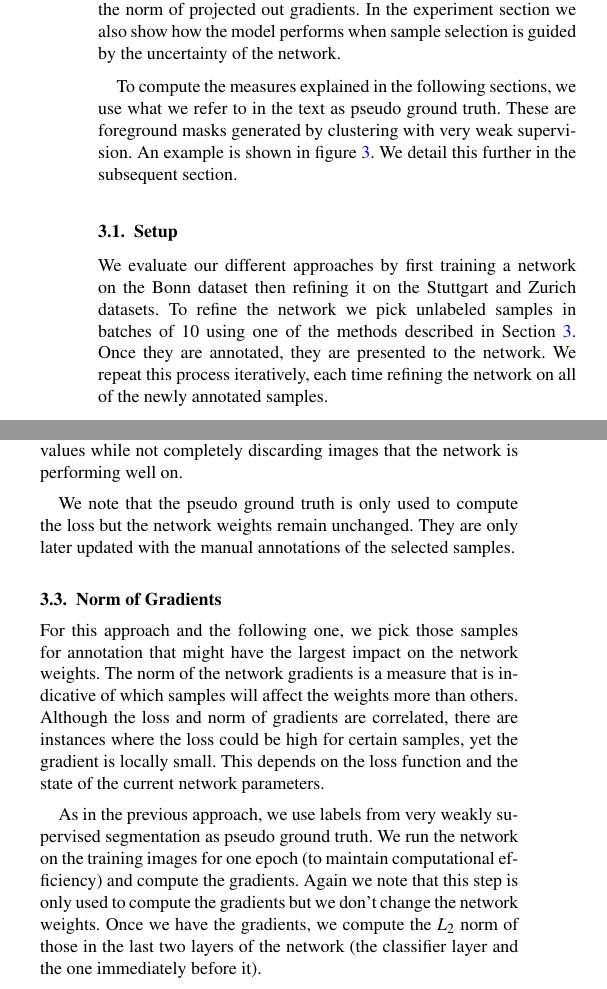
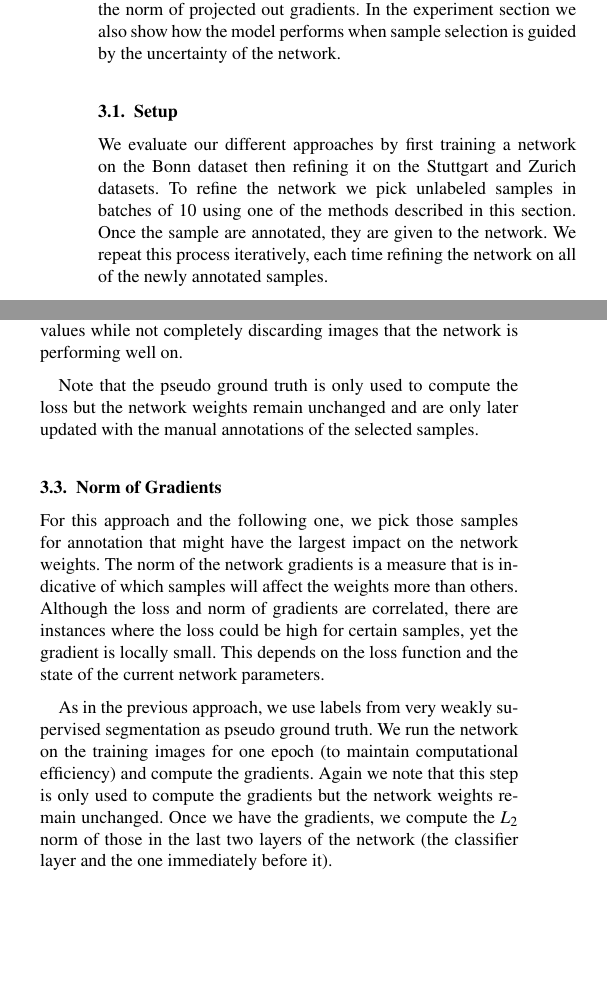
Before and after one commit to rashatemp/rasha19iros, a LaTeX document (rasha19vmv.tex, which reads rasha19iros.tex): two parts of the columns of page 3 of 8, joined at a grey line, cut so that both start at the same text, the shorter picture padded with empty space. Compiled offline with pdfLaTeX.

Commit message:
minors Sec III

```diff
--- a/rasha19iros.tex
+++ b/rasha19iros.tex
@@ -191,7 +191,8 @@ Figure \ref{fig:overview} shows an overview of our framework. We use Bonnet~\cit
 
 We experimented with different approaches to select samples. The baseline is randomly selecting samples for annotation in batches of 10. The other approaches include selecting samples driven by the training loss, the norm of the network gradients, and the norm of projected out gradients. In the experiment section we also show how the model performs when sample selection is guided by the uncertainty of the network.
 
-To compute the measures explained in the following sections, we use what we refer to in the text as pseudo ground truth. These are foreground masks generated by clustering with very weak supervision. An example is shown in figure \ref{fig:unsupervised_foreground}. We detail this further in the subsequent section.
+% this is repeated in the following subsection:
+% To compute the measures explained in the following sections, we use what we refer to in the text as pseudo ground truth. These are foreground masks generated by clustering with very weak supervision as detailed in the subsequent section. An example is shown in Figure \ref{fig:unsupervised_foreground}.
 
 
 %\subsection{Uncertainty}
@@ -212,7 +213,7 @@ To compute the measures explained in the following sections, we use what we refe
 
 \subsection{Setup}
 
-We evaluate our different approaches by first training a network on the Bonn dataset then refining it on the Stuttgart and Zurich datasets. To refine the network we pick unlabeled samples in batches of 10 using one of the methods described in Section \ref{sec:approach}. Once they are annotated, they are presented to the network. We repeat this process iteratively, each time refining the network on all of the newly annotated samples.
+We evaluate our different approaches by first training a network on the Bonn dataset then refining it on the Stuttgart and Zurich datasets. To refine the network we pick unlabeled samples in batches of 10 using one of the methods described in this section. Once the sample are annotated, they are given to the network. We repeat this process iteratively, each time refining the network on all of the newly annotated samples.
 
 For the methods presented in sections \ref{sec:loss}, \ref{sec:grad_norm}, and \ref{sec:grad_proj}, we first obtain foreground masks with very weak supervision. Figure  \ref{fig:unsupervised_foreground} shows an image, its ground truth and the foreground segmentation (pseudo ground truth) provided by clustering. It is an important finding from our experiments that a rough segmentation is sufficient for the purpose of selecting images for annotation. This makes our proposed gradient-based approach feasible in practice.
 
@@ -227,14 +228,14 @@ Pseudo ground truth is generated for all unlabeled images by assigning pixels to
 
 We generate a string of numbers, starting from zero, that are spaced evenly on a log scale. These numbers are then used as the indices of the samples to be selected. Since the samples are sorted, this approach would more heavily select those that have higher loss values while not completely discarding images that the network is performing well on.
 
-We note that the pseudo ground truth is only used to compute the loss but the network weights remain unchanged. They are only later updated with the manual annotations of the selected samples.
+Note that the pseudo ground truth is only used to compute the loss but the network weights remain unchanged and are only later updated with the manual annotations of the selected samples.
 
 
 \subsection{Norm of Gradients} \label{sec:grad_norm}
 
 For this approach and the following one, we pick those samples for annotation that might have the largest impact on the network weights. The norm of the network gradients is a measure that is indicative of which samples will affect the weights more than others. Although the loss and norm of gradients are correlated, there are instances where the loss could be high for certain samples, yet the gradient is locally small. This depends on the loss function and the state of the current network parameters.
 
-As in the previous approach, we use labels from very weakly supervised segmentation as pseudo ground truth. We run the network on the training images for one epoch (to maintain computational efficiency) and compute the gradients. Again we note that this step is only used to compute the gradients but we don't change the network weights. Once we have the gradients, we compute the $L_2$ norm of those in the last two layers of the network (the classifier layer and the one immediately before it).
+As in the previous approach, we use labels from very weakly supervised segmentation as pseudo ground truth. We run the network on the training images for one epoch (to maintain computational efficiency) and compute the gradients. Again we note that this step is only used to compute the gradients but the network weights remain unchanged. Once we have the gradients, we compute the $L_2$ norm of those in the last two layers of the network (the classifier layer and the one immediately before it).
 \begin{align}
 n_g(\bold{x}) &=  \left\lVert \nabla_{w_f} \mathcal{L}(\bold{x}) \right\rVert,
 \end{align}
```
Also changed, not shown: rasha19iros.tex (6 more changed lines).
